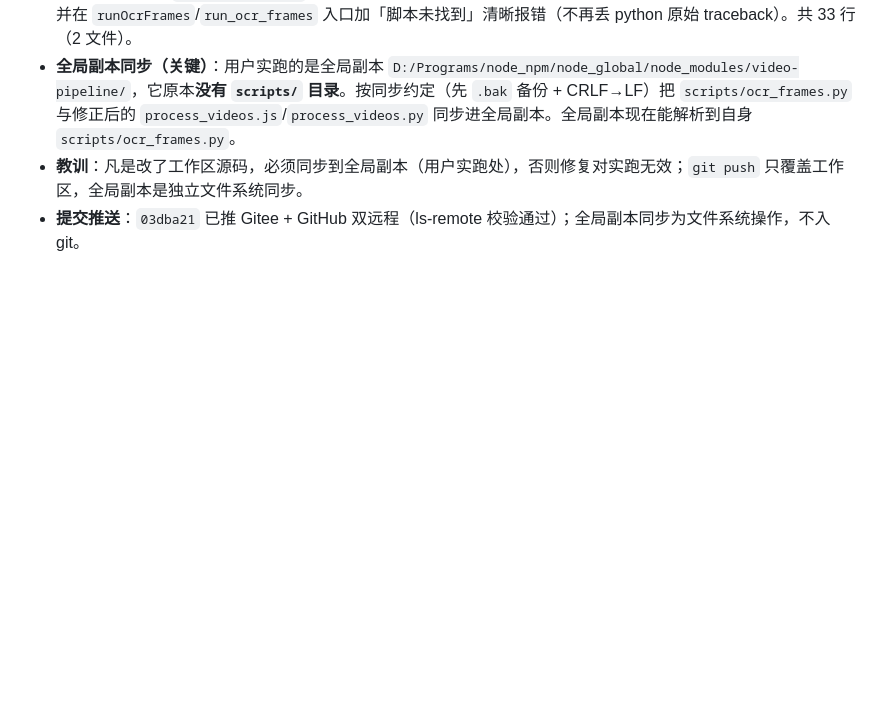
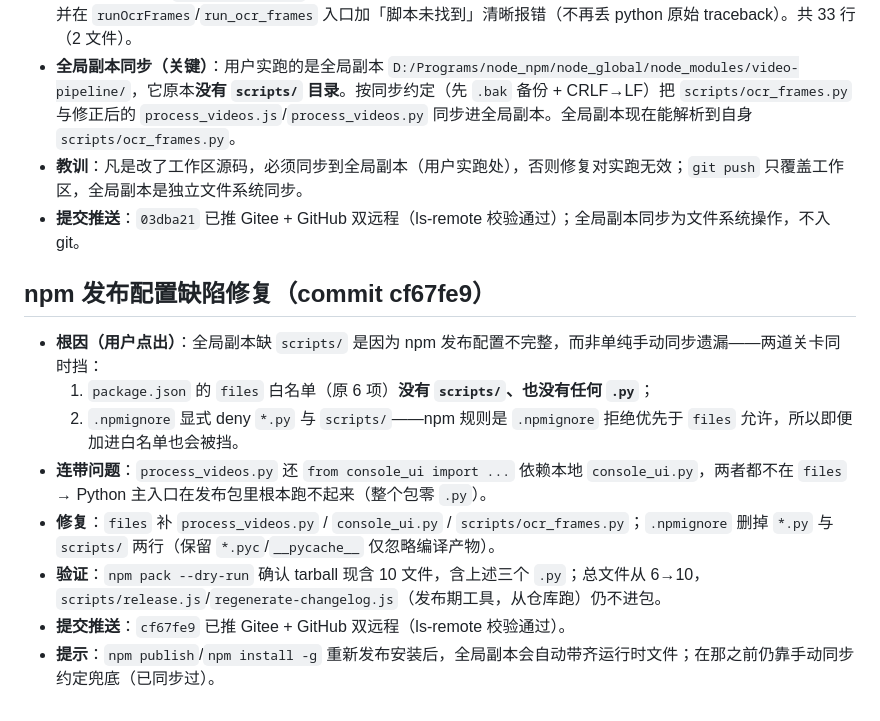
Before and after one commit to GuoSirius/yt-dlp_ffmpeg_whisper_memo-ai, a Markdown page: .workbuddy/memory/2026-08-15.md, the part around the change. Rendered like a GitHub page; blank space fills up the shorter version.

Commit message:
docs: 更新工作记忆（npm 发布配置缺陷修复备忘）

```diff
--- a/.workbuddy/memory/2026-08-15.md
+++ b/.workbuddy/memory/2026-08-15.md
@@ -95,3 +95,13 @@
 - **全局副本同步（关键）**：用户实跑的是全局副本 `D:/Programs/node_npm/node_global/node_modules/video-pipeline/`，它原本**没有 `scripts/` 目录**。按同步约定（先 `.bak` 备份 + CRLF→LF）把 `scripts/ocr_frames.py` 与修正后的 `process_videos.js`/`process_videos.py` 同步进全局副本。全局副本现在能解析到自身 `scripts/ocr_frames.py`。
 - **教训**：凡是改了工作区源码，必须同步到全局副本（用户实跑处），否则修复对实跑无效；`git push` 只覆盖工作区，全局副本是独立文件系统同步。
 - **提交推送**：`03dba21` 已推 Gitee + GitHub 双远程（ls-remote 校验通过）；全局副本同步为文件系统操作，不入 git。
+
+## npm 发布配置缺陷修复（commit cf67fe9）
+- **根因（用户点出）**：全局副本缺 `scripts/` 是因为 npm 发布配置不完整，而非单纯手动同步遗漏——两道关卡同时挡：
+  1. `package.json` 的 `files` 白名单（原 6 项）**没有 `scripts/`、也没有任何 `.py`**；
+  2. `.npmignore` 显式 deny `*.py` 与 `scripts/`——npm 规则是 `.npmignore` 拒绝优先于 `files` 允许，所以即便加进白名单也会被挡。
+- **连带问题**：`process_videos.py` 还 `from console_ui import ...` 依赖本地 `console_ui.py`，两者都不在 `files` → Python 主入口在发布包里根本跑不起来（整个包零 `.py`）。
+- **修复**：`files` 补 `process_videos.py` / `console_ui.py` / `scripts/ocr_frames.py`；`.npmignore` 删掉 `*.py` 与 `scripts/` 两行（保留 `*.pyc`/`__pycache__` 仅忽略编译产物）。
+- **验证**：`npm pack --dry-run` 确认 tarball 现含 10 文件，含上述三个 `.py`；总文件从 6→10，`scripts/release.js`/`regenerate-changelog.js`（发布期工具，从仓库跑）仍不进包。
+- **提交推送**：`cf67fe9` 已推 Gitee + GitHub 双远程（ls-remote 校验通过）。
+- **提示**：`npm publish`/`npm install -g` 重新发布安装后，全局副本会自动带齐运行时文件；在那之前仍靠手动同步约定兜底（已同步过）。
```
Also changed, not shown: .workbuddy/memory/MEMORY.md (+2 -1 lines).
